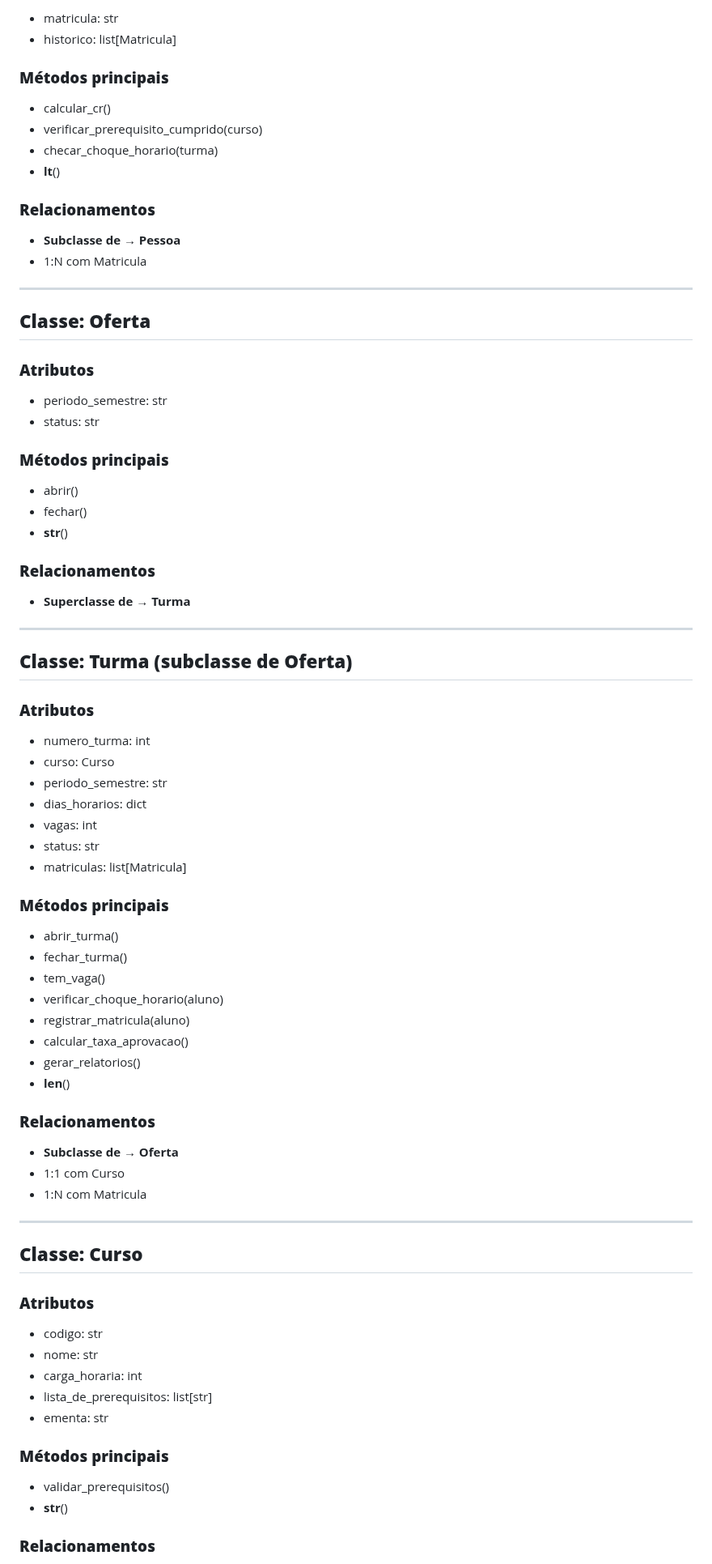
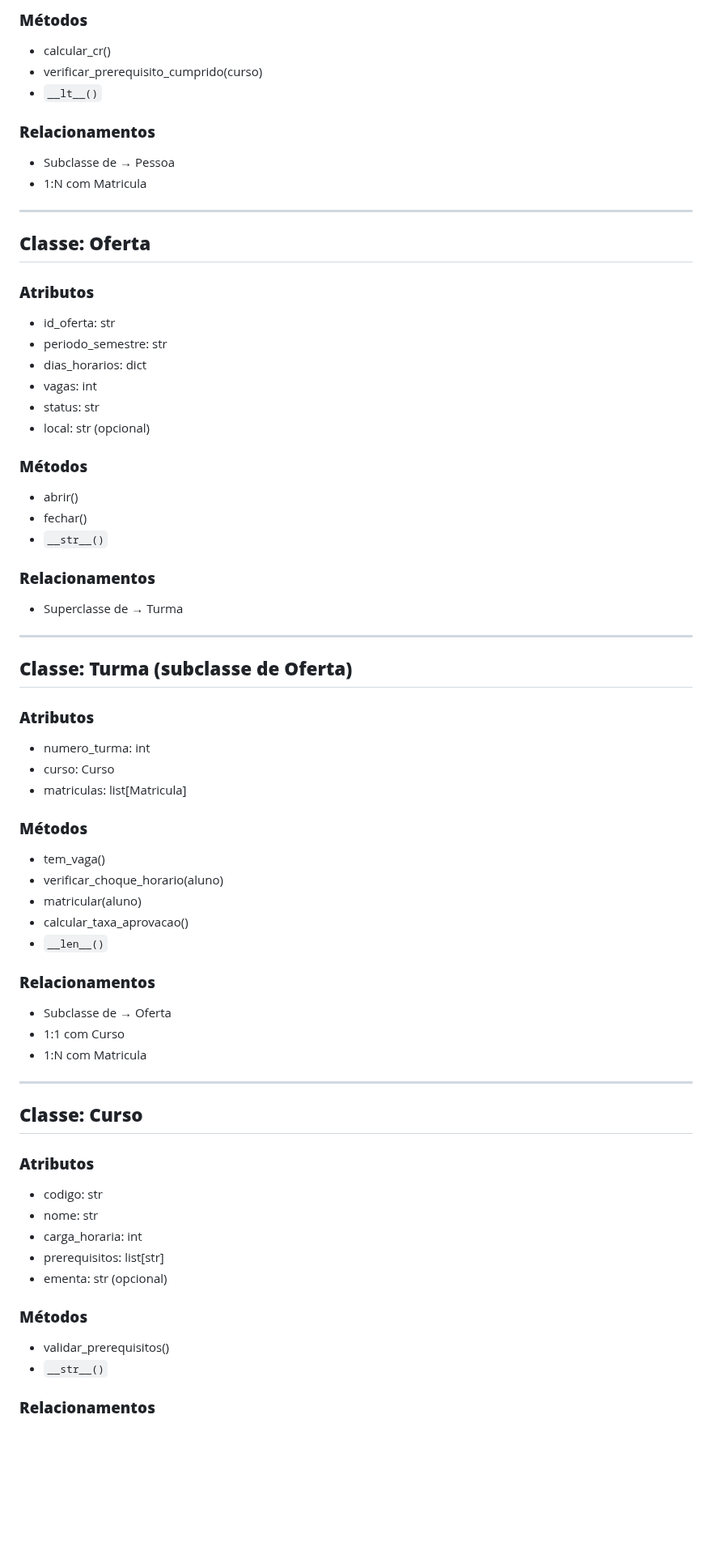
Before and after one commit to LeoncioFerreira/Gerenciador-de-Cursos-e-Alunos, a Markdown page: README.md, the part around one of its changes. Shown at 81% size. Drawn GitHub-style; blank space fills up the shorter version.

Commit message:
Adicionando atributos a classe oferta  no Readme

```diff
--- a/README.md
+++ b/README.md
@@ -75,84 +60,67 @@ A seguir está a **UML textual** completa, conforme solicitado pelo professor:
 
-* matricula: str
-* historico: list[Matricula]
-
-### **Métodos principais**
-
-* calcular_cr()
-* verificar_prerequisito_cumprido(curso)
-* checar_choque_horario(turma)
-* **lt**()
+### **Métodos**
+- calcular_cr()
+- verificar_prerequisito_cumprido(curso)
+- `__lt__()`
 
 ### **Relacionamentos**
-
-* **Subclasse de → Pessoa**
-* 1:N com Matricula
+- Subclasse de → Pessoa
+- 1:N com Matricula
 
 ---
 
 ## **Classe: Oferta**
 
 ### **Atributos**
+- id_oferta: str
+- periodo_semestre: str
+- dias_horarios: dict
+- vagas: int
+- status: str
+- local: str (opcional)
 
-* periodo_semestre: str
-* status: str
-
-### **Métodos principais**
-
-* abrir()
-* fechar()
-* **str**()
+### **Métodos**
+- abrir()
+- fechar()
+- `__str__()`
 
 ### **Relacionamentos**
-
-* **Superclasse de → Turma**
+- Superclasse de → Turma
 
 ---
 
 ## **Classe: Turma (subclasse de Oferta)**
 
 ### **Atributos**
+- numero_turma: int
+- curso: Curso
+- matriculas: list[Matricula]
 
-* numero_turma: int
-* curso: Curso
-* periodo_semestre: str
-* dias_horarios: dict
-* vagas: int
-* status: str
-* matriculas: list[Matricula]
-
-### **Métodos principais**
-
-* abrir_turma()
-* fechar_turma()
-* tem_vaga()
-* verificar_choque_horario(aluno)
-* registrar_matricula(aluno)
-* calcular_taxa_aprovacao()
-* gerar_relatorios()
-* **len**()
+### **Métodos**
+- tem_vaga()
+- verificar_choque_horario(aluno)
+- matricular(aluno)
+- calcular_taxa_aprovacao()
+- `__len__()`
 
 ### **Relacionamentos**
-
-* **Subclasse de → Oferta**
-* 1:1 com Curso
-* 1:N com Matricula
+- Subclasse de → Oferta
+- 1:1 com Curso
+- 1:N com Matricula
 
 ---
 
 ## **Classe: Curso**
 
 ### **Atributos**
+- codigo: str
+- nome: str
+- carga_horaria: int
+- prerequisitos: list[str]
+- ementa: str (opcional)
 
-* codigo: str
-* nome: str
-* carga_horaria: int
-* lista_de_prerequisitos: list[str]
-* ementa: str
-
-### **Métodos principais**
-
-* validar_prerequisitos()
-* **str**()
+### **Métodos**
+- validar_prerequisitos()
+- `__str__()`
 
 ### **Relacionamentos**
```
Also changed, not shown: other parts of README.md (+62 -84 lines).
